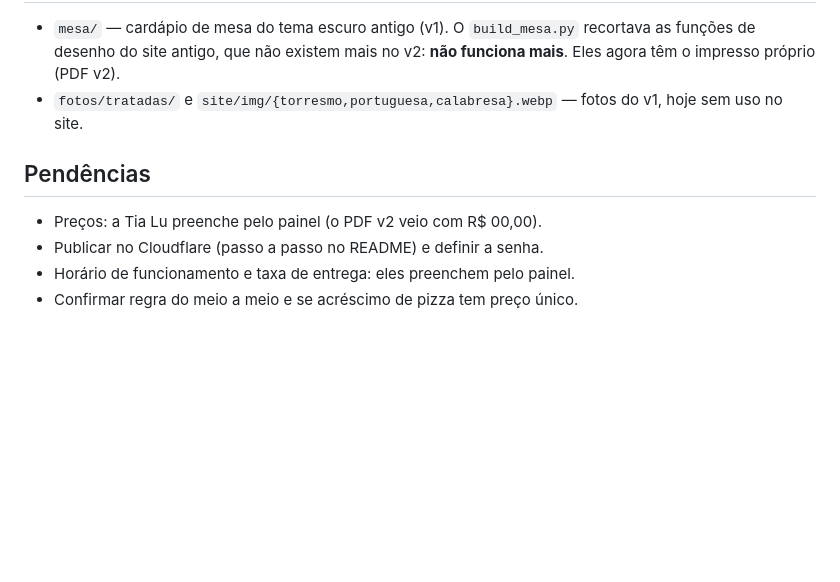
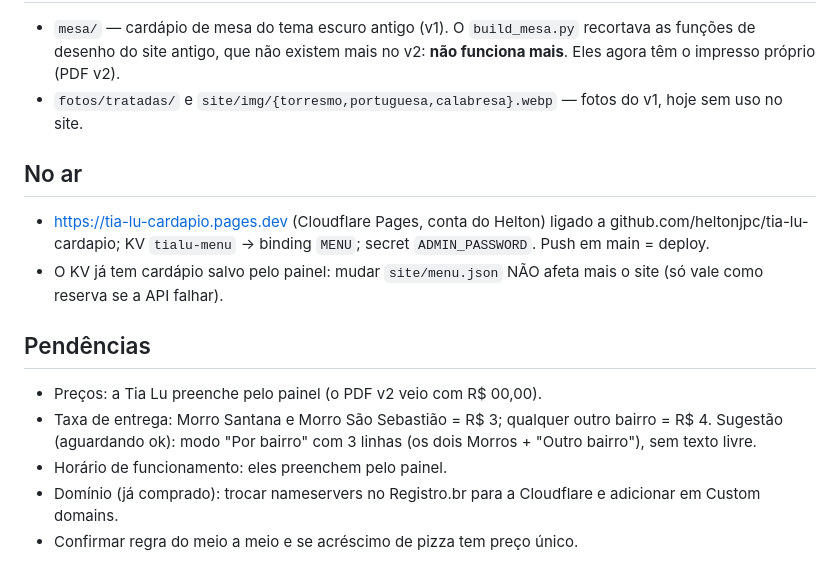
Before and after one commit to HeltonJPC/tia-lu-cardapio, a Markdown page: CLAUDE.md, the part around the change. Rendered like a GitHub page; blank space fills up the shorter version.

Commit message:
notas: projeto no ar na Cloudflare, regra da taxa de entrega por bairro
Co-Authored-By: Claude Opus 5.5 <noreply@anthropic.com>

```diff
--- a/CLAUDE.md
+++ b/CLAUDE.md
@@ -30,8 +30,13 @@ Segue o impresso v2: fundo branco, verde #1e5b2e, vermelho #b8231b, cinza #55524
 - `mesa/` — cardápio de mesa do tema escuro antigo (v1). O `build_mesa.py` recortava as funções de desenho do site antigo, que não existem mais no v2: **não funciona mais**. Eles agora têm o impresso próprio (PDF v2).
 - `fotos/tratadas/` e `site/img/{torresmo,portuguesa,calabresa}.webp` — fotos do v1, hoje sem uso no site.
 
+## No ar
+- https://tia-lu-cardapio.pages.dev (Cloudflare Pages, conta do Helton) ligado a github.com/heltonjpc/tia-lu-cardapio; KV `tialu-menu` → binding `MENU`; secret `ADMIN_PASSWORD`. Push em main = deploy.
+- O KV já tem cardápio salvo pelo painel: mudar `site/menu.json` NÃO afeta mais o site (só vale como reserva se a API falhar).
+
 ## Pendências
 - Preços: a Tia Lu preenche pelo painel (o PDF v2 veio com R$ 00,00).
-- Publicar no Cloudflare (passo a passo no README) e definir a senha.
-- Horário de funcionamento e taxa de entrega: eles preenchem pelo painel.
+- Taxa de entrega: Morro Santana e Morro São Sebastião = R$ 3; qualquer outro bairro = R$ 4. Sugestão (aguardando ok): modo "Por bairro" com 3 linhas (os dois Morros + "Outro bairro"), sem texto livre.
+- Horário de funcionamento: eles preenchem pelo painel.
+- Domínio (já comprado): trocar nameservers no Registro.br para a Cloudflare e adicionar em Custom domains.
 - Confirmar regra do meio a meio e se acréscimo de pizza tem preço único.
```
